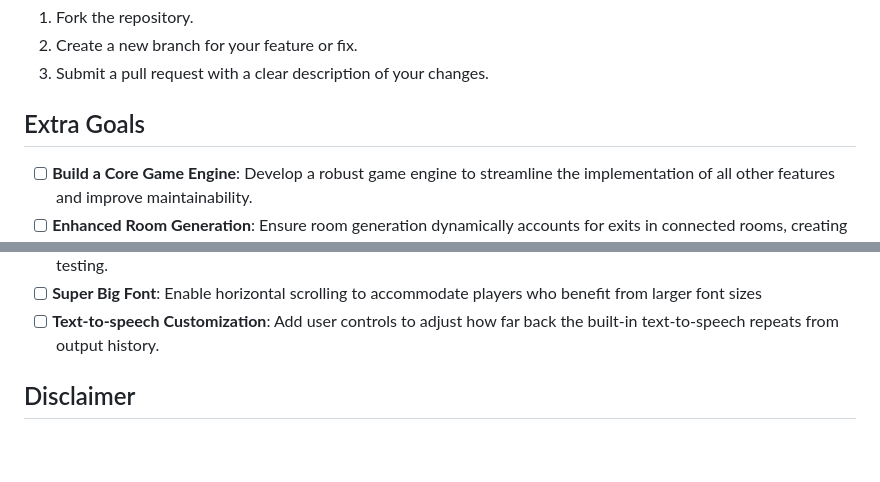
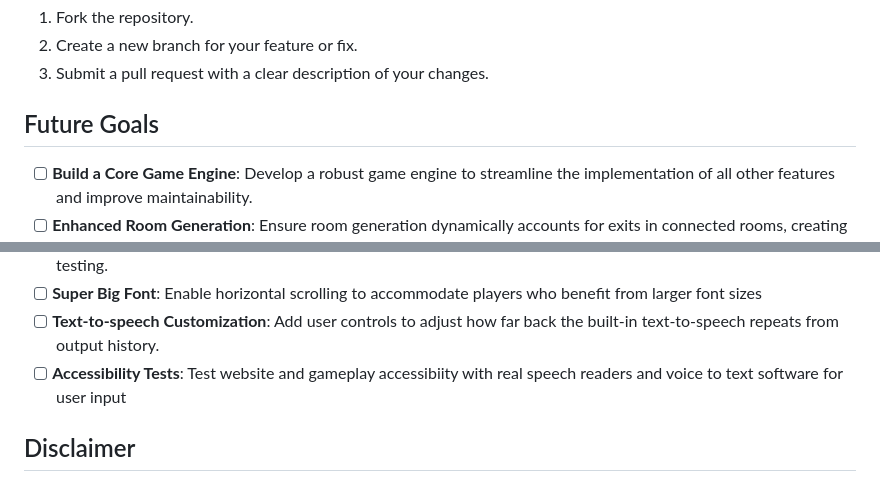
Before and after one commit to Grace/world-of-wordcraft, a Markdown page: README.md, 2 parts joined by grey strips. Drawn GitHub-style; blank space fills up the shorter version.

```diff
--- a/README.md
+++ b/README.md
@@ -48,7 +48,7 @@ To contribute:
 2. Create a new branch for your feature or fix.
 3. Submit a pull request with a clear description of your changes.
 
-## Extra Goals
+## Future Goals
 - [ ] **Build a Core Game Engine**: Develop a robust game engine to streamline the implementation of all other features and improve maintainability.
 - [ ] **Enhanced Room Generation**: Ensure room generation dynamically accounts for exits in connected rooms, creating a more cohesive world.
 - [x] **Help Command**: Add a `help` command to provide detailed guidance on all available commands.
@@ -66,6 +66,7 @@ To contribute:
 - [ ] **Development Build/Deployment**: Establish a robust build and deployment pipeline to streamline development and testing.
 - [ ] **Super Big Font**: Enable horizontal scrolling to accommodate players who benefit from larger font sizes
 - [ ] **Text-to-speech Customization**: Add user controls to adjust how far back the built-in text-to-speech repeats from output history.
+- [ ] **Accessibility Tests**: Test website and gameplay accessibiity with real speech readers and voice to text software for user input
 
 ## Disclaimer
 This project, **World of Wordcraft**, is an independent, open-source text-based game developed as an experimental exploration of AI's role in generating interactive textual game content. It is not affiliated with, endorsed by, or associated with Blizzard Entertainment or any other entity that holds trademarks or intellectual property rights for similarly named or related works. The use of the name is intended as a lighthearted pun and is not intended to cause confusion or infringe upon any existing trademarks or intellectual property.
```
